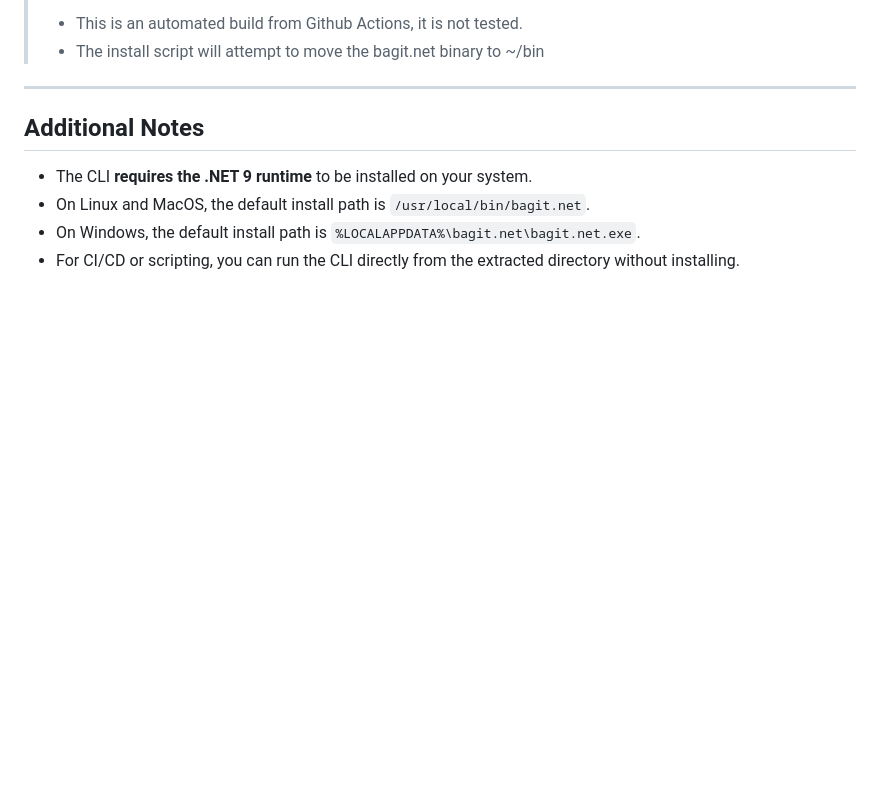
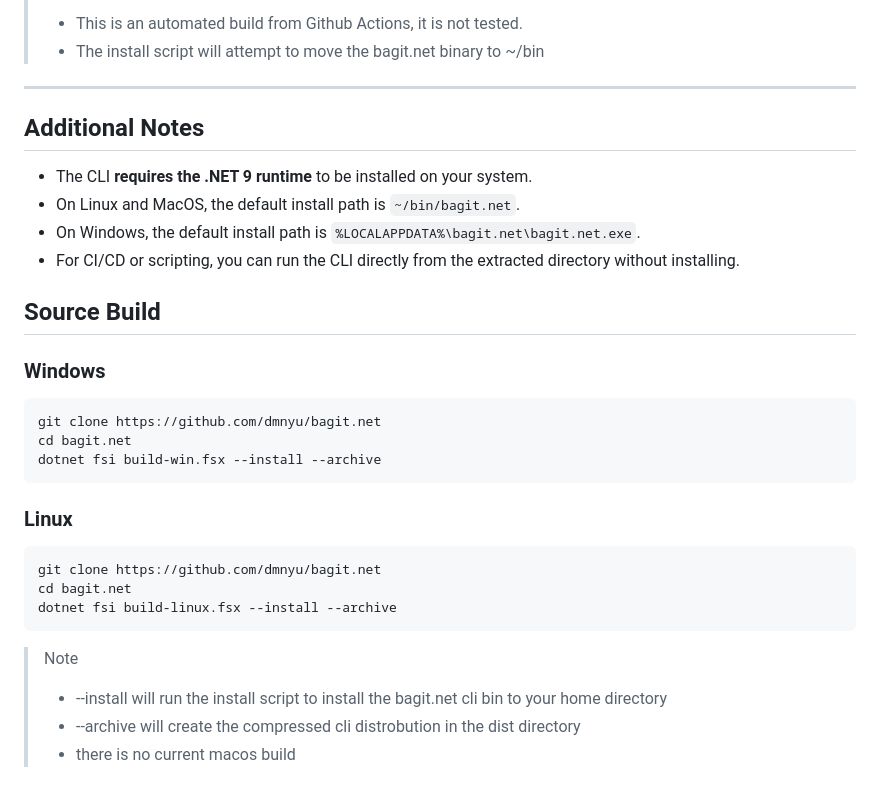
Before and after one commit to dmnyu/bagit.net, a Markdown page: README.md, the part around the change. GitHub-like rendering; blank space fills up the shorter version.

````diff
--- a/README.md
+++ b/README.md
@@ -170,6 +170,24 @@ bagit.net --help
 
 ## Additional Notes
 - The CLI **requires the .NET 9 runtime** to be installed on your system.
-- On Linux and MacOS, the default install path is `/usr/local/bin/bagit.net`.
+- On Linux and MacOS, the default install path is `~/bin/bagit.net`.
 - On Windows, the default install path is `%LOCALAPPDATA%\bagit.net\bagit.net.exe`.
 - For CI/CD or scripting, you can run the CLI directly from the extracted directory without installing.
+
+## Source Build
+### Windows
+```powershell
+git clone https://github.com/dmnyu/bagit.net
+cd bagit.net
+dotnet fsi build-win.fsx --install --archive
+```
+### Linux
+```powershell
+git clone https://github.com/dmnyu/bagit.net
+cd bagit.net
+dotnet fsi build-linux.fsx --install --archive
+```
+>Note
+> - --install will run the install script to install the bagit.net cli bin to your home directory
+> -  --archive will create the compressed cli distrobution in the dist directory
+> - there is no current macos build
````
